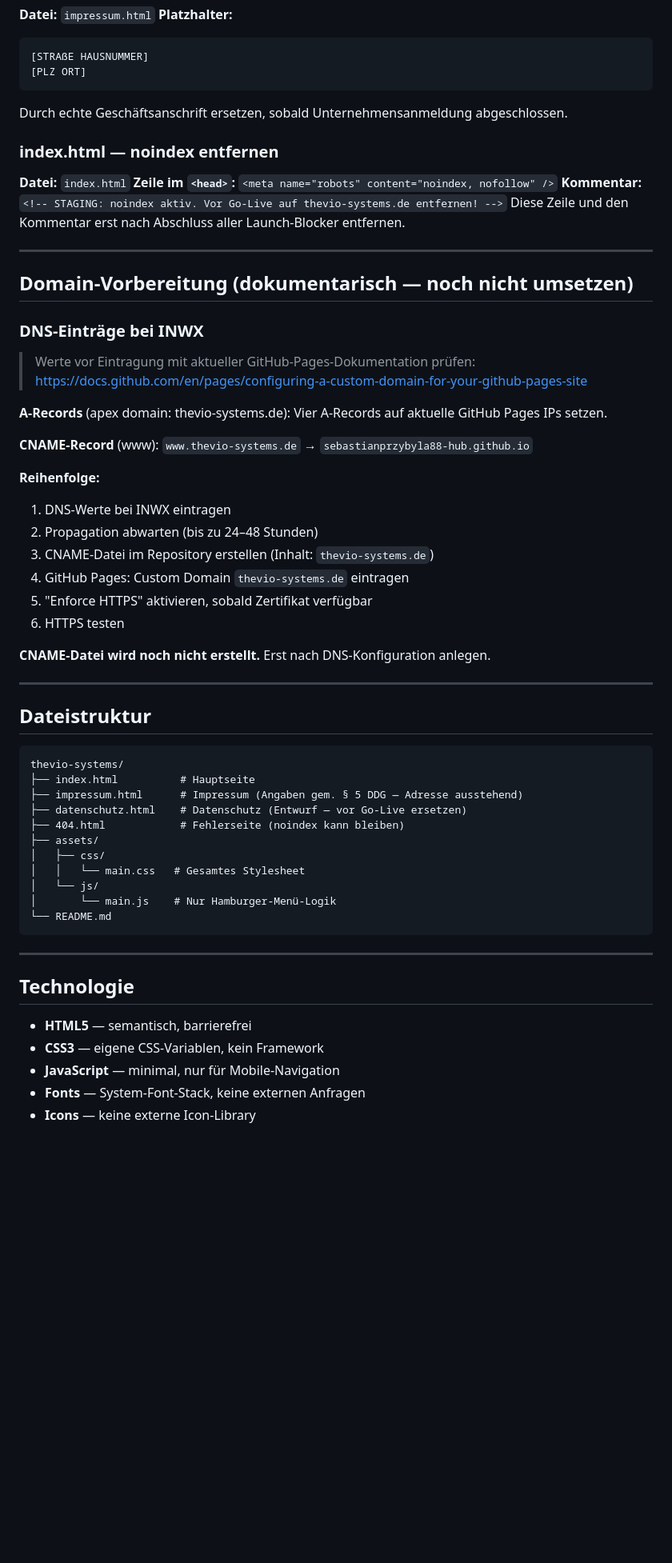
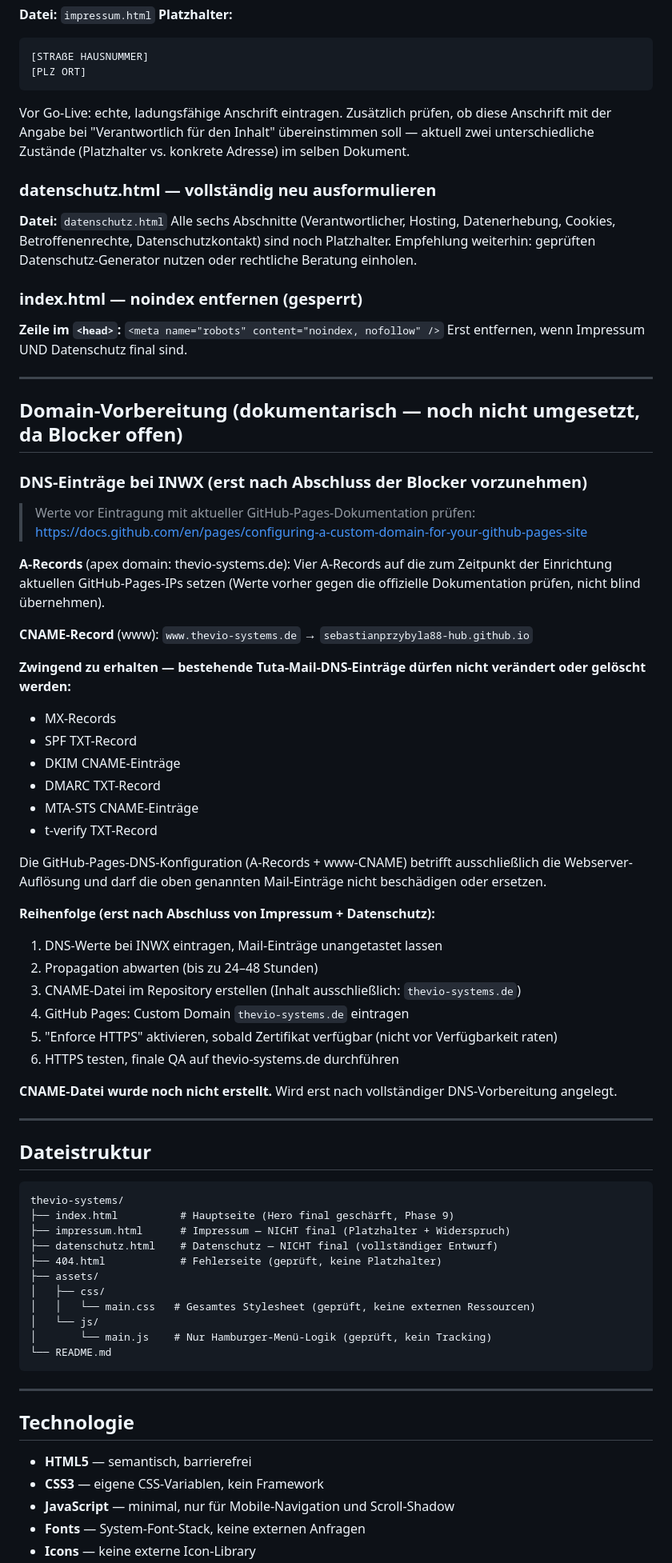
Before and after one commit to sebastianprzybyla88-hub/thevio-systems, a Markdown page: README.md, the part around one of its changes. Shown at 80% size. GitHub-like rendering; blank space fills up the shorter version.

````diff
--- a/README.md
+++ b/README.md
@@ -81,37 +79,50 @@ Die Website ist bewusst als schlanke, statische HTML/CSS-Website aufgebaut — o
 [STRAẞE HAUSNUMMER]
 [PLZ ORT]
 ```
-Durch echte Geschäftsanschrift ersetzen, sobald Unternehmensanmeldung abgeschlossen.
+Vor Go-Live: echte, ladungsfähige Anschrift eintragen. Zusätzlich prüfen, ob diese Anschrift mit der Angabe bei "Verantwortlich für den Inhalt" übereinstimmen soll — aktuell zwei unterschiedliche Zustände (Platzhalter vs. konkrete Adresse) im selben Dokument.
 
-### index.html — noindex entfernen
+### datenschutz.html — vollständig neu ausformulieren
 
-**Datei:** `index.html`
+**Datei:** `datenschutz.html`
+Alle sechs Abschnitte (Verantwortlicher, Hosting, Datenerhebung, Cookies, Betroffenenrechte, Datenschutzkontakt) sind noch Platzhalter. Empfehlung weiterhin: geprüften Datenschutz-Generator nutzen oder rechtliche Beratung einholen.
+
+### index.html — noindex entfernen (gesperrt)
+
 **Zeile im `<head>`:** `<meta name="robots" content="noindex, nofollow" />`
-**Kommentar:** `<!-- STAGING: noindex aktiv. Vor Go-Live auf thevio-systems.de entfernen! -->`
-Diese Zeile und den Kommentar erst nach Abschluss aller Launch-Blocker entfernen.
+Erst entfernen, wenn Impressum UND Datenschutz final sind.
 
 ---
 
-## Domain-Vorbereitung (dokumentarisch — noch nicht umsetzen)
+## Domain-Vorbereitung (dokumentarisch — noch nicht umgesetzt, da Blocker offen)
 
-### DNS-Einträge bei INWX
+### DNS-Einträge bei INWX (erst nach Abschluss der Blocker vorzunehmen)
 
 > Werte vor Eintragung mit aktueller GitHub-Pages-Dokumentation prüfen:
 > https://docs.github.com/en/pages/configuring-a-custom-domain-for-your-github-pages-site
 
-**A-Records** (apex domain: thevio-systems.de): Vier A-Records auf aktuelle GitHub Pages IPs setzen.
+**A-Records** (apex domain: thevio-systems.de): Vier A-Records auf die zum Zeitpunkt der Einrichtung aktuellen GitHub-Pages-IPs setzen (Werte vorher gegen die offizielle Dokumentation prüfen, nicht blind übernehmen).
 
 **CNAME-Record** (www): `www.thevio-systems.de` → `sebastianprzybyla88-hub.github.io`
 
-**Reihenfolge:**
-1. DNS-Werte bei INWX eintragen
+**Zwingend zu erhalten — bestehende Tuta-Mail-DNS-Einträge dürfen nicht verändert oder gelöscht werden:**
+- MX-Records
+- SPF TXT-Record
+- DKIM CNAME-Einträge
+- DMARC TXT-Record
+- MTA-STS CNAME-Einträge
+- t-verify TXT-Record
+
+Die GitHub-Pages-DNS-Konfiguration (A-Records + www-CNAME) betrifft ausschließlich die Webserver-Auflösung und darf die oben genannten Mail-Einträge nicht beschädigen oder ersetzen.
+
+**Reihenfolge (erst nach Abschluss von Impressum + Datenschutz):**
+1. DNS-Werte bei INWX eintragen, Mail-Einträge unangetastet lassen
 2. Propagation abwarten (bis zu 24–48 Stunden)
-3. CNAME-Datei im Repository erstellen (Inhalt: `thevio-systems.de`)
+3. CNAME-Datei im Repository erstellen (Inhalt ausschließlich: `thevio-systems.de`)
 4. GitHub Pages: Custom Domain `thevio-systems.de` eintragen
-5. "Enforce HTTPS" aktivieren, sobald Zertifikat verfügbar
-6. HTTPS testen
+5. "Enforce HTTPS" aktivieren, sobald Zertifikat verfügbar (nicht vor Verfügbarkeit raten)
+6. HTTPS testen, finale QA auf thevio-systems.de durchführen
 
-**CNAME-Datei wird noch nicht erstellt.** Erst nach DNS-Konfiguration anlegen.
+**CNAME-Datei wurde noch nicht erstellt.** Wird erst nach vollständiger DNS-Vorbereitung angelegt.
 
 ---
 
@@ -119,15 +130,15 @@ Diese Zeile und den Kommentar erst nach Abschluss aller Launch-Blocker entfernen
 
 ```
 thevio-systems/
-├── index.html          # Hauptseite
-├── impressum.html      # Impressum (Angaben gem. § 5 DDG — Adresse ausstehend)
-├── datenschutz.html    # Datenschutz (Entwurf — vor Go-Live ersetzen)
-├── 404.html            # Fehlerseite (noindex kann bleiben)
+├── index.html          # Hauptseite (Hero final geschärft, Phase 9)
+├── impressum.html      # Impressum — NICHT final (Platzhalter + Widerspruch)
+├── datenschutz.html    # Datenschutz — NICHT final (vollständiger Entwurf)
+├── 404.html            # Fehlerseite (geprüft, keine Platzhalter)
 ├── assets/
 │   ├── css/
-│   │   └── main.css   # Gesamtes Stylesheet
+│   │   └── main.css   # Gesamtes Stylesheet (geprüft, keine externen Ressourcen)
 │   └── js/
-│       └── main.js    # Nur Hamburger-Menü-Logik
+│       └── main.js    # Nur Hamburger-Menü-Logik (geprüft, kein Tracking)
 └── README.md
 ```
 
@@ -137,6 +148,6 @@ thevio-systems/
 
 - **HTML5** — semantisch, barrierefrei
 - **CSS3** — eigene CSS-Variablen, kein Framework
-- **JavaScript** — minimal, nur für Mobile-Navigation
+- **JavaScript** — minimal, nur für Mobile-Navigation und Scroll-Shadow
 - **Fonts** — System-Font-Stack, keine externen Anfragen
 - **Icons** — keine externe Icon-Library
````
Also changed, not shown: other parts of README.md (+42 -43 lines).
